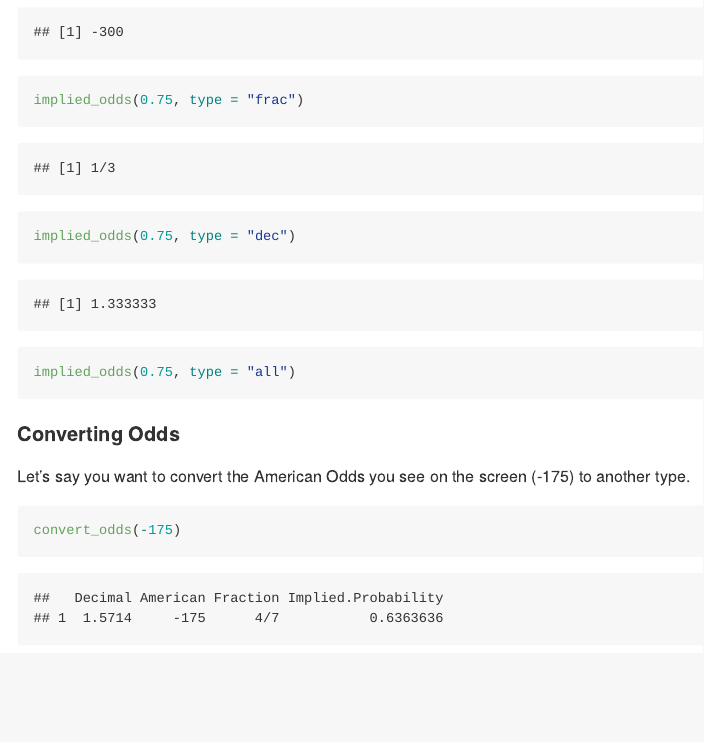
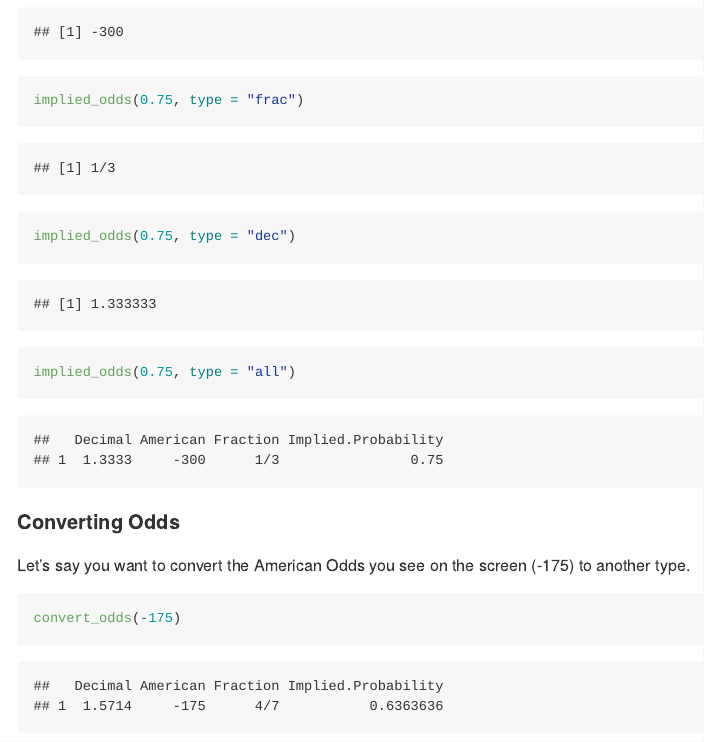
Before and after one commit to papagorgio23/bettoR, an R Markdown document (README.Rmd): the page in a window 1100 px wide, from 1640 px down. Rendered offline with R 4.5, knitr and Pandoc, with nearby package versions; badge pictures from the web are left out.

Commit message:
Package Website

````diff
--- a/README.Rmd
+++ b/README.Rmd
@@ -93,7 +94,7 @@ implied_odds(0.75, type = "frac")
 implied_odds(0.75, type = "dec")
 ```
 
-```{r, eval = FALSE}
+```{r}
 implied_odds(0.75, type = "all")
 ```
 
````
Also changed, not shown: README.md, _pkgdown.yml (added), README.Rmd (1 more changed lines), 2 other files.
